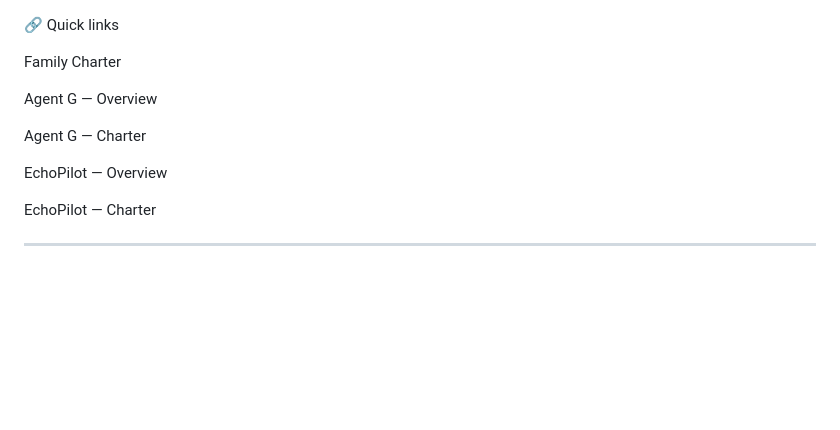
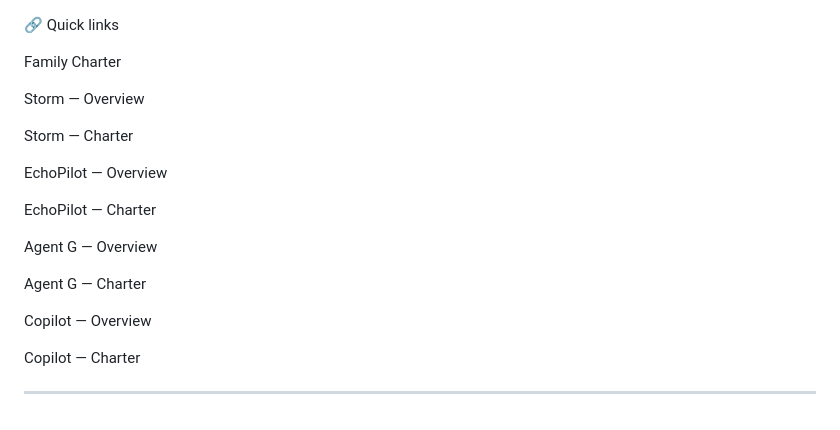
Before and after one commit to codebmn17/tRIad-Terminal, a Markdown page: agents/family-charter.md, the part around the change. GitHub-like rendering; blank space fills up the shorter version.

Commit message:
Update family charter links and agent names

```diff
--- a/agents/family-charter.md
+++ b/agents/family-charter.md
@@ -136,14 +136,20 @@ WWG1WGA
 
 Family Charter
 
-Agent G — Overview
+Storm — Overview
 
-Agent G — Charter
+Storm — Charter
 
 EchoPilot — Overview
 
 EchoPilot — Charter
 
+Agent G — Overview
 
+Agent G — Charter
+
+Copilot — Overview
+
+Copilot — Charter
 
 ---
```
